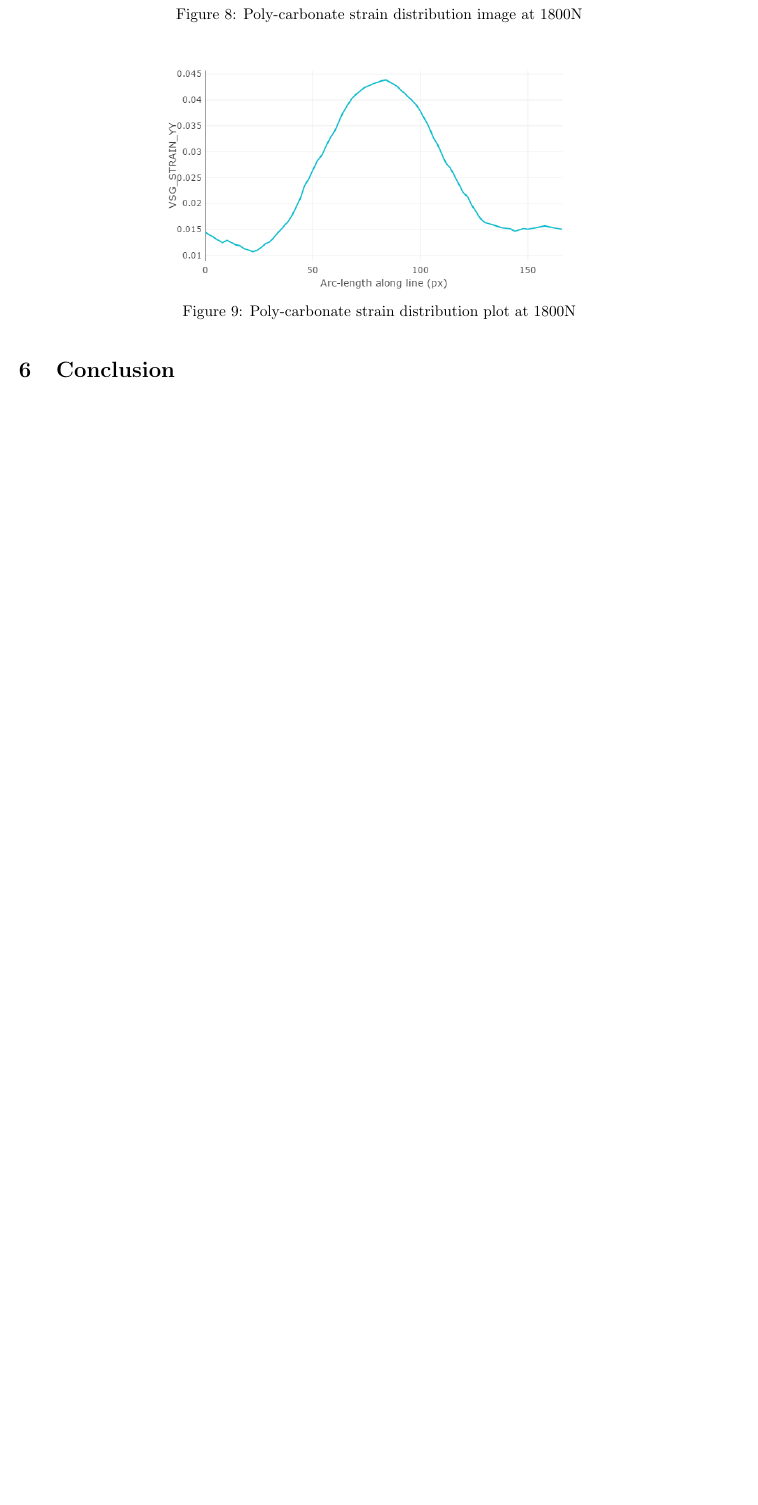
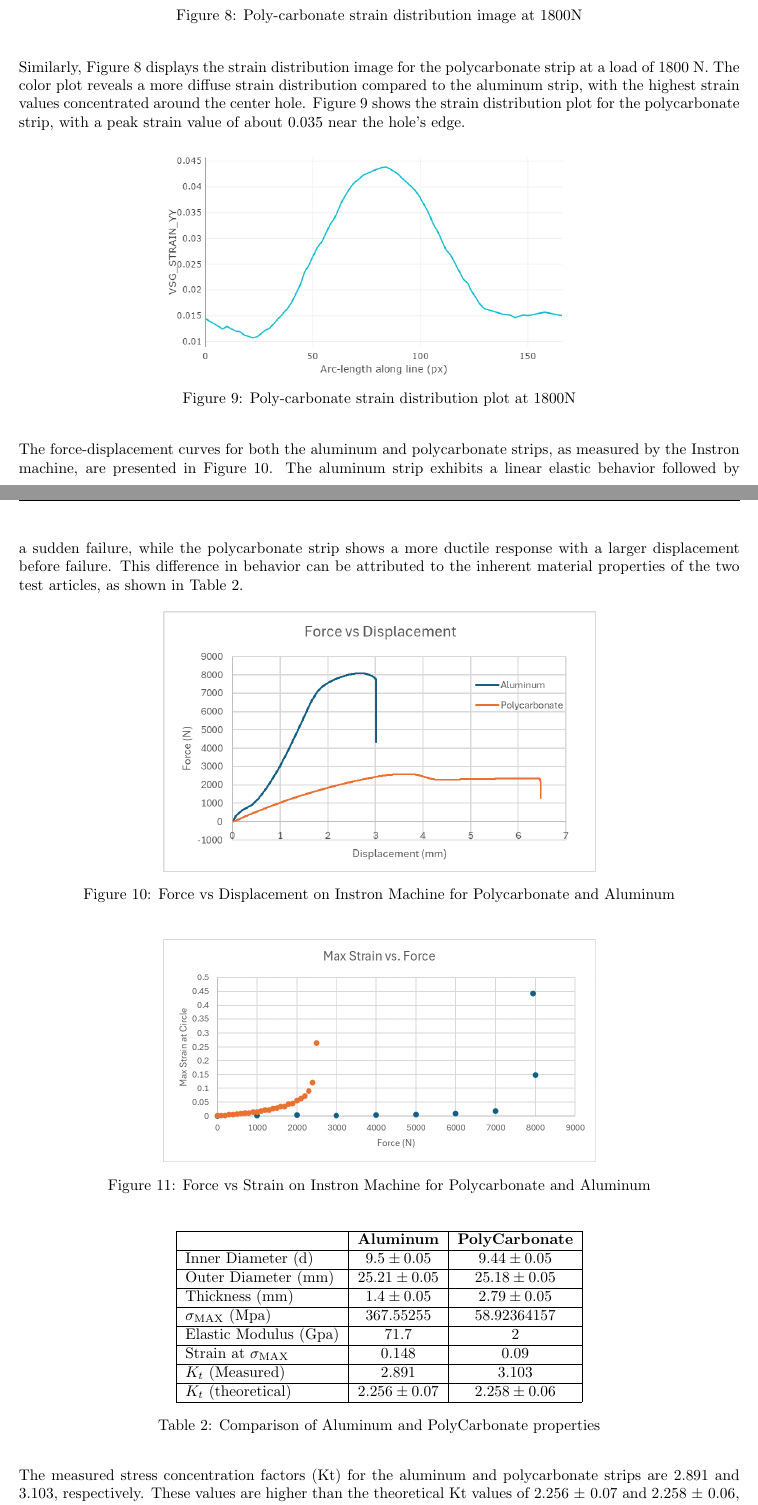
Before and after one commit to Polkadoty/mechatronics-systems, a LaTeX document (Lab 9/lab9report.tex): part of page 8 of 10 before the commit and two parts of pages 8 and 9 of 12 after it, the two joined at a grey line, cut so that both start at the same text, the shorter picture padded with empty space. Compiled offline with pdfLaTeX.

Commit message:
Update lab9report.tex with stress concentration analysis results

```diff
--- a/Lab 9/lab9report.tex
+++ b/Lab 9/lab9report.tex
@@ -249,12 +255,16 @@ Theoretical Stress Concentration factor (for $0 \leq d \leq D$):
     \label{fig:al8kNplot}
 \end{figure}
 
+
+
 \begin{figure}[H]
     \centering
     \includegraphics[width = 0.6\textwidth]{lab9images/1800Npccolored_strainyy.PNG}
     \caption{Poly-carbonate strain distribution image at 1800N}
     \label{fig:PC1800Npic}
 \end{figure}
+
+Similarly, Figure 8 displays the strain distribution image for the polycarbonate strip at a load of 1800 N. The color plot reveals a more diffuse strain distribution compared to the aluminum strip, with the highest strain values concentrated around the center hole. Figure 9 shows the strain distribution plot for the polycarbonate strip, with a peak strain value of about 0.035 near the hole's edge.
 
 \begin{figure}[H]
     \centering
@@ -263,3 +273,38 @@ Theoretical Stress Concentration factor (for $0 \leq d \leq D$):
     \label{fig:PC1800Nplot}
 \end{figure}
 
+The force-displacement curves for both the aluminum and polycarbonate strips, as measured by the Instron machine, are presented in Figure 10. The aluminum strip exhibits a linear elastic behavior followed by a sudden failure, while the polycarbonate strip shows a more ductile response with a larger displacement before failure. This difference in behavior can be attributed to the inherent material properties of the two test articles, as shown in Table 2.
+
+\begin{figure}[H]
+    \centering
+    \includegraphics[width = 0.6\textwidth]{lab9images/forcevsdisplacement.png}
+    \caption{Force vs Displacement on Instron Machine for Polycarbonate and Aluminum}
+    \label{fig:forcedisplacement}
+\end{figure}
+
+\begin{figure}[H]
+    \centering
+    \includegraphics[width = 0.6\textwidth]{lab9images/strainvsforce.png}
+    \caption{Force vs Strain on Instron Machine for Polycarbonate and Aluminum}
+    \label{fig:strainforce}
+\end{figure}
+
+\begin{table}[H]
+    \centering
+    \begin{tabular}{|l|c|c|}
+    \hline
+     & \textbf{Aluminum} & \textbf{PolyCarbonate} \\ \hline
+    Inner Diameter (d) & \(9.5\pm0.05\) & \(9.44\pm0.05\) \\ \hline
+    Outer Diameter (mm) & \(25.21\pm0.05\) & \(25.18\pm0.05\) \\ \hline
+    Thickness (mm) & \(1.4\pm0.05\) & \(2.79\pm0.05\) \\ \hline
+    \(\sigma_{\text{MAX}}\) (Mpa) & \(367.55255\) & \(58.92364157\) \\ \hline
+    Elastic Modulus (Gpa) & \(71.7\) & \(2\) \\ \hline
+    Strain at \(\sigma_{\text{MAX}}\) & \(0.148\) & \(0.09\) \\ \hline
+    \(K_t\) (Measured) & \(2.891\) & \(3.103\) \\ \hline
+    \(K_t\) (theoretical) & \(2.256\pm0.07\) & \(2.258\pm0.06\) \\ \hline
+    \end{tabular}
+    \caption{Comparison of Aluminum and PolyCarbonate properties}
+    \label{table:materials}
+\end{table}
+
+The measured stress concentration factors (Kt) for the aluminum and polycarbonate strips are 2.891 and 3.103, respectively. These values are higher than the theoretical Kt values of 2.256 ± 0.07 and 2.258 ± 0.06, calculated using the provided equation. The discrepancy between the measured and theoretical values may be due to factors such as material imperfections, machining irregularities, or limitations in the DIC analysis.
```
Also changed, not shown: Lab 9/ase-logo-formal.png (added), Lab 9/lab9images/forcevsdisplacement.png (added), Lab 9/lab9images/strainvsforce.png (added), Lab 9/lab9report.pdf (added), Lab 9/lab9report.tex (11 more changed lines), 7 other files.
